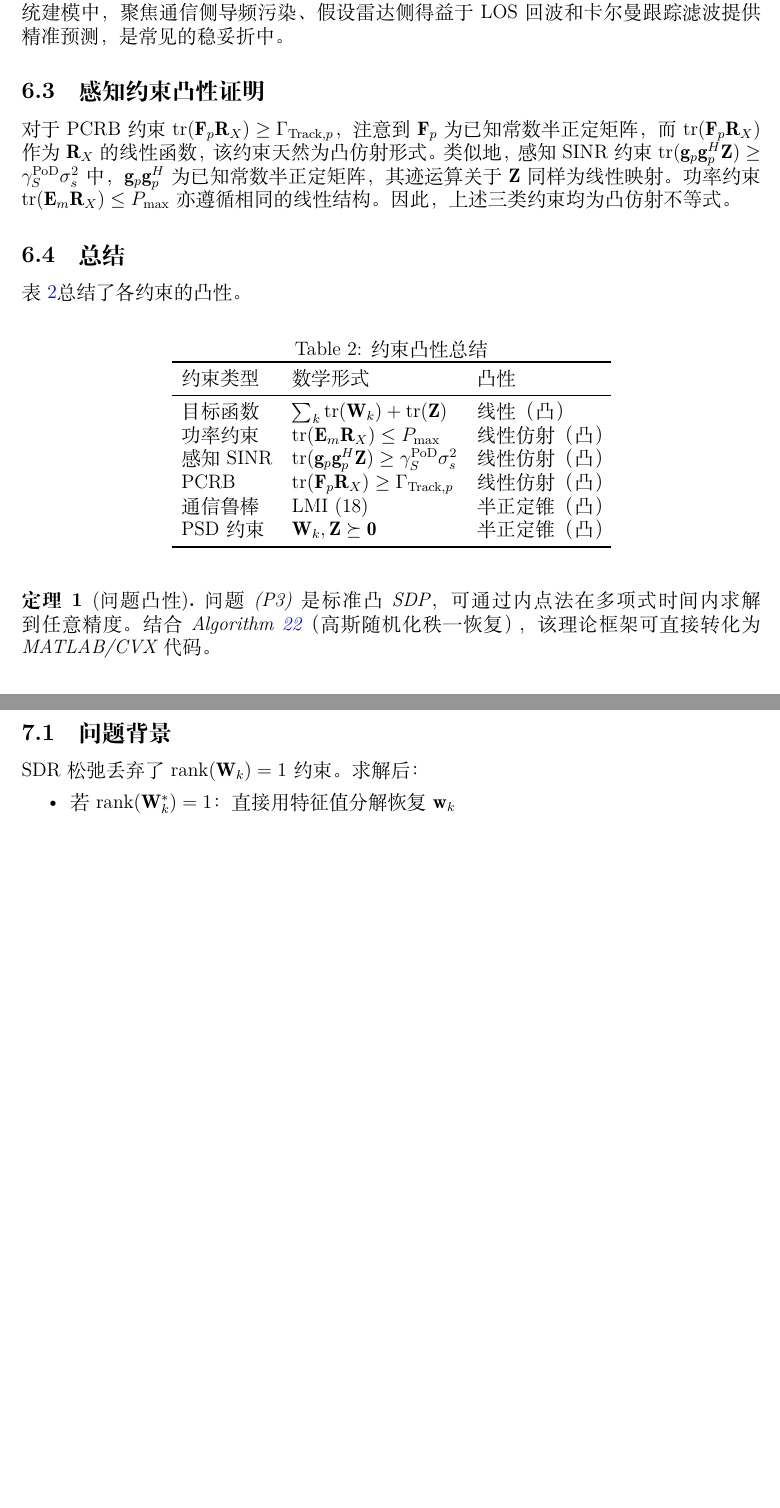
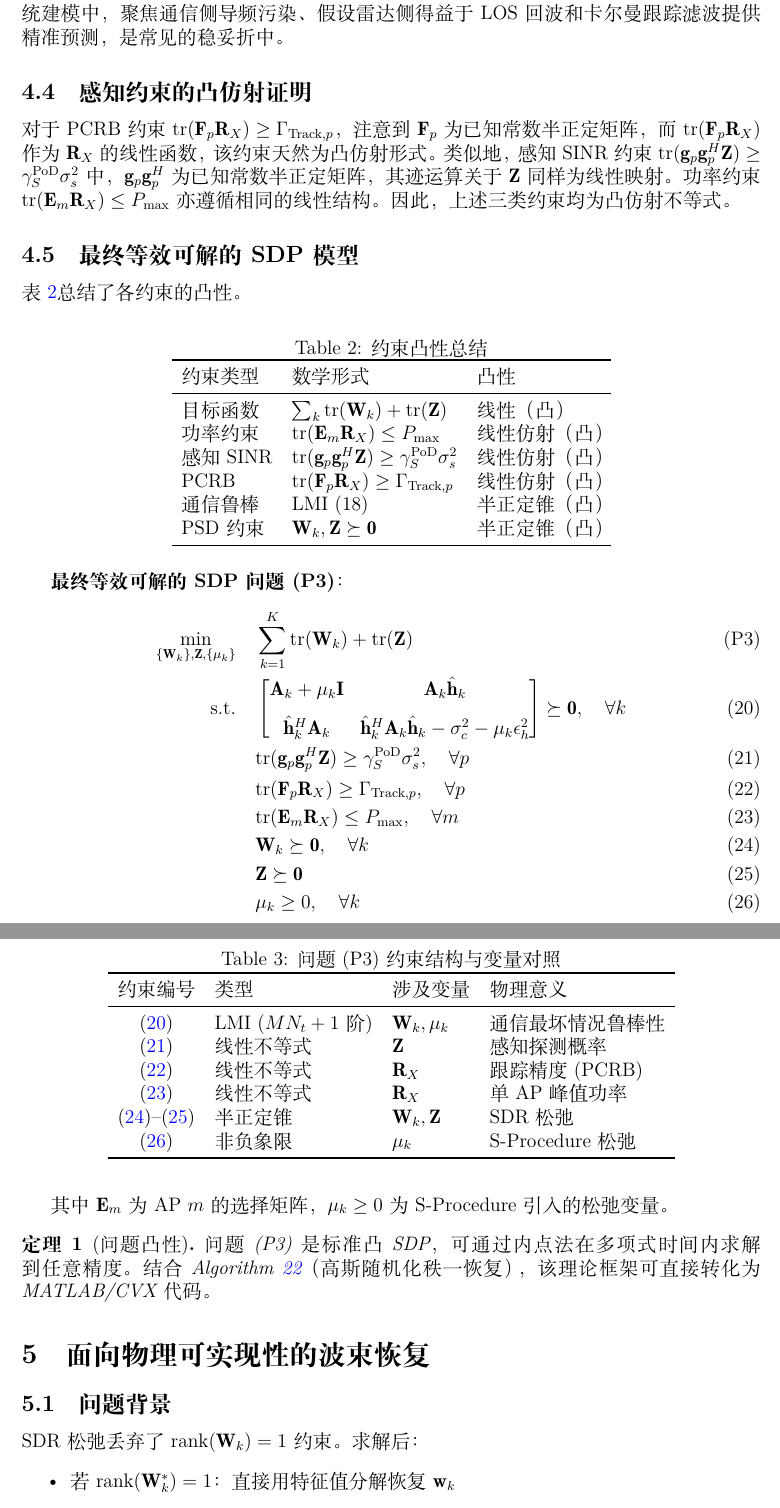
Before and after one commit to Simple-YU-268/ISAC-Research, a LaTeX paper (report.tex): two parts of pages 8 and 9 of 14, joined at a grey line, cut so that both start at the same text, the shorter picture padded with empty space. Compiled offline with XeLaTeX; a missing font is replaced by an installed copy or a similar font.

Commit message:
docs: restructure report.tex into 4-plate academic framework (physical modeling, math reformulation, beam recovery, benchmark algorithms)

```diff
--- a/report.tex
+++ b/report.tex
@@ -354,11 +351,11 @@ S-Procedure是\textbf{精确等价}转化，非近似。即原worst-case约束
 
 本工作聚焦于通信链路的鲁棒设计，假设感知信道在当前时隙内通过跟踪回波自校准，误差可忽略。具体地，目标状态参数$\boldsymbol{\theta}_p$在短时隙内被准确预测，预测误差远小于一个波长；感知信道$\vect{g}_p$通过上一时隙跟踪回波校准，误差纳入下一时隙更新；感知任务采用"检测-跟踪"级联架构，检测阶段采用保守门限，跟踪阶段利用时隙平滑性补偿误差。值得注意的是，感知信道是自校准的（发射探测信号并接收回波，回波携带当前信道状态），而通信信道依赖上行导频估计，导频污染导致误差累积。在顶级期刊的系统建模中，聚焦通信侧导频污染、假设雷达侧得益于LOS回波和卡尔曼跟踪滤波提供精准预测，是常见的稳妥折中。
 
-\subsection{感知约束凸性证明}
+\subsection{感知约束的凸仿射证明}
 
 对于PCRB约束$\tr(\mat{F}_p \mat{R}_X) \geq \Gamma_{\text{Track},p}$，注意到$\mat{F}_p$为已知常数半正定矩阵，而$\tr(\mat{F}_p \mat{R}_X)$作为$\mat{R}_X$的线性函数，该约束天然为凸仿射形式。类似地，感知SINR约束$\tr(\vect{g}_p \vect{g}_p^H \mat{Z}) \geq \gamma_S^{\text{PoD}} \sigma_s^2$中，$\vect{g}_p \vect{g}_p^H$为已知常数半正定矩阵，其迹运算关于$\mat{Z}$同样为线性映射。功率约束$\tr(\mat{E}_m \mat{R}_X) \leq P_{\max}$亦遵循相同的线性结构。因此，上述三类约束均为凸仿射不等式。
 
-\subsection{总结}
+\subsection{最终等效可解的SDP模型}
 
 表~\ref{tab:convexity}总结了各约束的凸性。
 
@@ -379,12 +376,44 @@ PSD约束 & $\mat{W}_k, \mat{Z} \succeq \mat{0}$ & 半正定锥（凸） \\
 \end{tabular}
 \end{table}
 
+
+\textbf{最终等效可解的SDP问题(P3)}：
+\begin{align}
+\min_{\{\mat{W}_k\}, \mat{Z}, \{\mu_k\}} \quad & \sum_{k=1}^K \tr(\mat{W}_k) + \tr(\mat{Z}) \tag{P3} \\
+\text{s.t.} \quad & \begin{bmatrix} \mat{A}_k + \mu_k \mat{I} & \mat{A}_k \hat{\vect{h}}_k \\[1.5ex] \hat{\vect{h}}_k^H \mat{A}_k & \hat{\vect{h}}_k^H \mat{A}_k \hat{\vect{h}}_k - \sigma_c^2 - \mu_k \epsilon_h^2 \end{bmatrix} \succeq \mat{0}, \quad \forall k \label{eq:lmi_comm} \\
+& \tr(\vect{g}_p \vect{g}_p^H \mat{Z}) \geq \gamma_S^{\text{PoD}} \sigma_s^2, \quad \forall p \label{eq:sinr_sens_sdp} \\
+& \tr(\mat{F}_p \mat{R}_X) \geq \Gamma_{\text{Track},p}, \quad \forall p \label{eq:pcrb_sdp} \\
+& \tr(\mat{E}_m \mat{R}_X) \leq P_{\max}, \quad \forall m \label{eq:power_sdp} \\
+& \mat{W}_k \succeq \mat{0}, \quad \forall k \label{eq:psd_w} \\
+& \mat{Z} \succeq \mat{0} \label{eq:psd_z} \\
+& \mu_k \geq 0, \quad \forall k \label{eq:mu_nonneg}
+\end{align}
+
+其中$\mat{E}_m$为AP $m$的选择矩阵，$\mu_k \geq 0$为S-Procedure引入的松弛变量。
+
+\begin{table}[htbp]
+\centering
+\caption{问题(P3)约束结构与变量对照}\label{tab:p3_structure}
+\begin{tabular}{clll}
+\toprule
+约束编号 & 类型 & 涉及变量 & 物理意义 \\
+\midrule
+\eqref{eq:lmi_comm} & LMI ($MN_t+1$阶) & $\mat{W}_k, \mu_k$ & 通信最坏情况鲁棒性 \\
+\eqref{eq:sinr_sens_sdp} & 线性不等式 & $\mat{Z}$ & 感知探测概率 \\
+\eqref{eq:pcrb_sdp} & 线性不等式 & $\mat{R}_X$ & 跟踪精度(PCRB) \\
+\eqref{eq:power_sdp} & 线性不等式 & $\mat{R}_X$ & 单AP峰值功率 \\
+\eqref{eq:psd_w}--\eqref{eq:psd_z} & 半正定锥 & $\mat{W}_k, \mat{Z}$ & SDR松弛 \\
+\eqref{eq:mu_nonneg} & 非负象限 & $\mu_k$ & S-Procedure松弛 \\
+\bottomrule
+\end{tabular}
+\end{table}
+
 \begin{theorem}[问题凸性]
 问题(P3)是标准凸SDP，可通过内点法在多项式时间内求解到任意精度。结合Algorithm~\ref{alg:rank1}（高斯随机化秩一恢复），该理论框架可直接转化为MATLAB/CVX代码。
 \end{theorem}
 
 %==============================================================================
-\section{秩一恢复与兜底方案}
+\section{面向物理可实现性的波束恢复}
 %==============================================================================
 
 \subsection{问题背景}
```
Also changed, not shown: report.pdf, report.tex (21 more changed lines), 3 other files.
